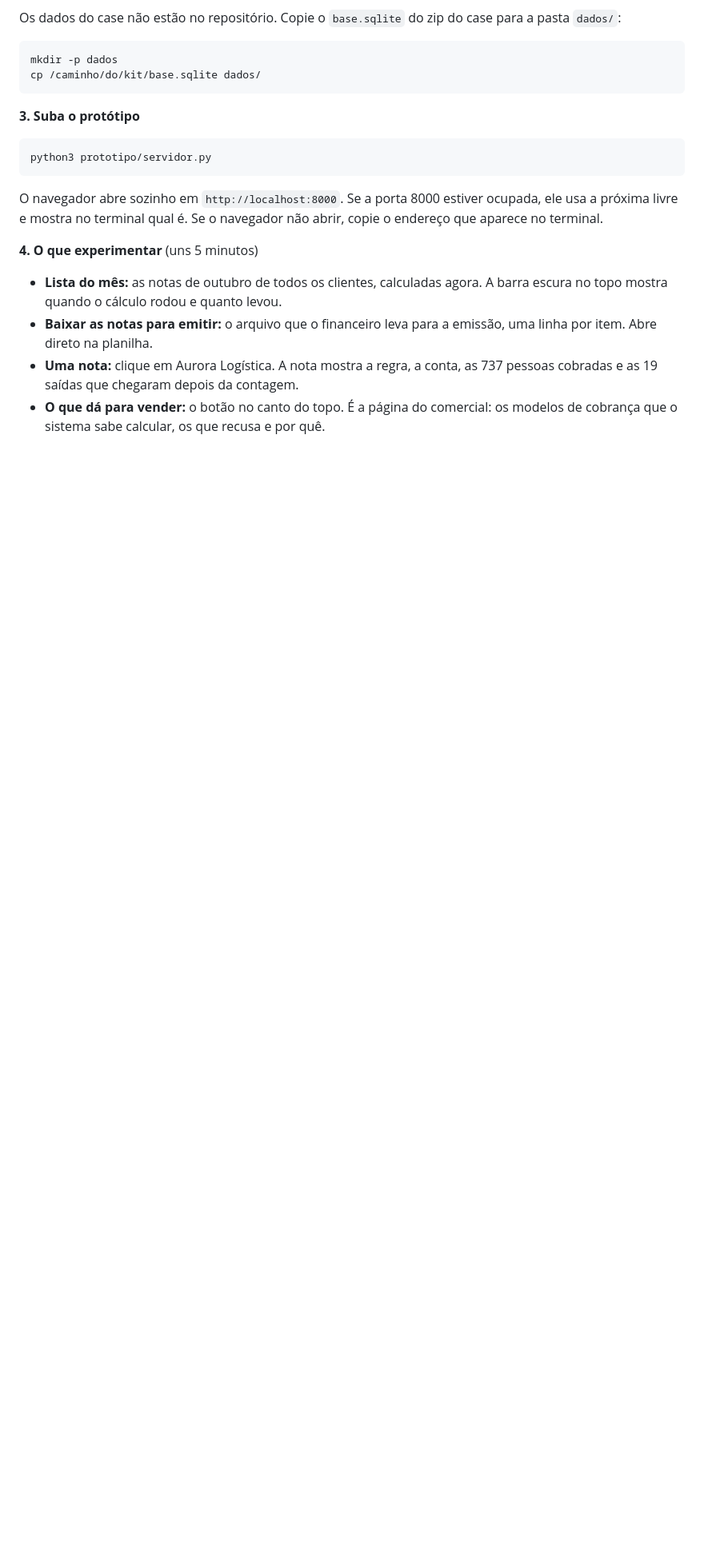
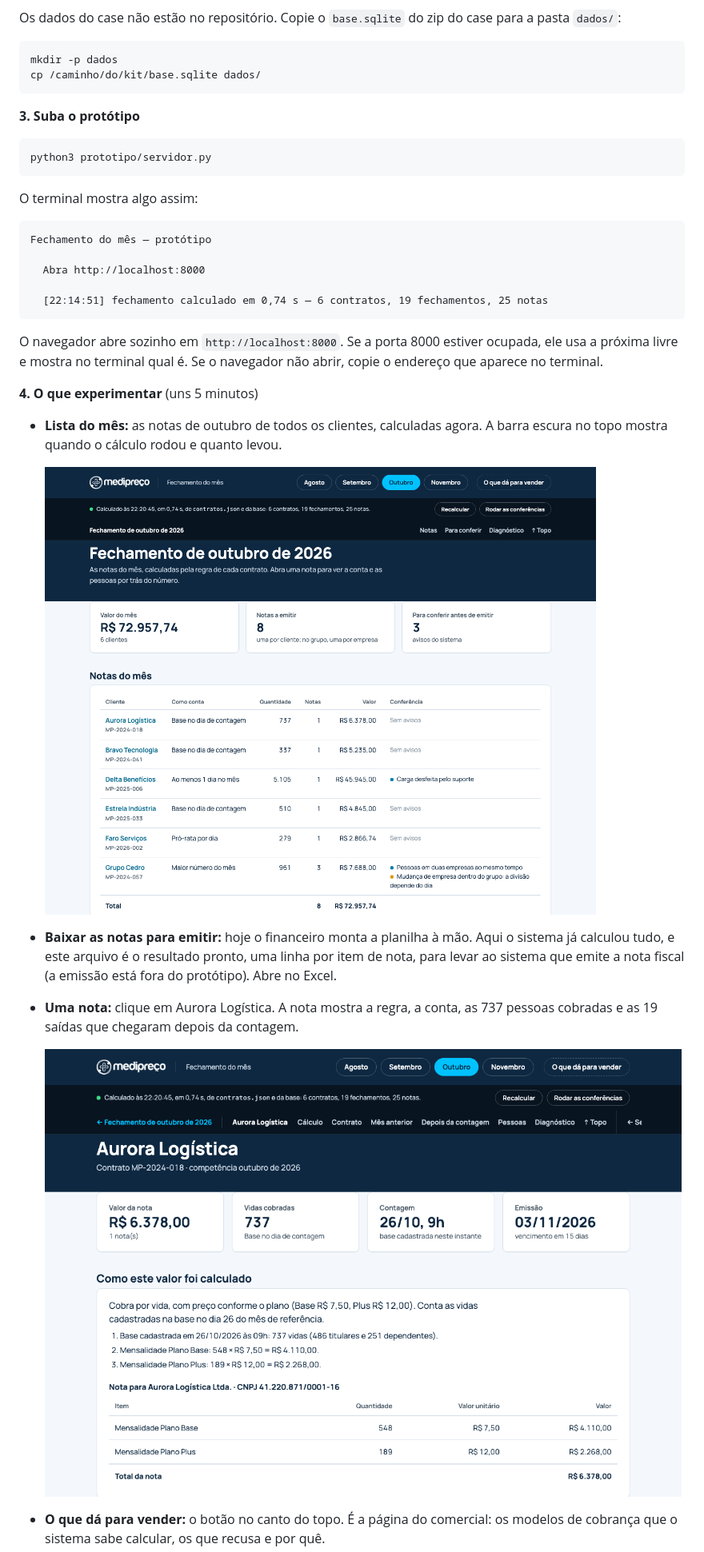
Before and after one commit to Mateus-PortoPP/medipreco, a Markdown page: README.md, the part around one of its changes. Shown at 80% size. Drawn GitHub-style; pictures changed too: docs/imagens/1-lista-do-mes.png (added), docs/imagens/2-nota.png (added); blank space fills up the shorter version.

````diff
--- a/README.md
+++ b/README.md
@@ -29,11 +29,27 @@ cp /caminho/do/kit/base.sqlite dados/
 python3 prototipo/servidor.py
 ```
 
+O terminal mostra algo assim:
+
+```
+Fechamento do mês — protótipo
+
+  Abra http://localhost:8000
+
+  [22:14:51] fechamento calculado em 0,74 s — 6 contratos, 19 fechamentos, 25 notas
+```
+
 O navegador abre sozinho em `http://localhost:8000`. Se a porta 8000 estiver ocupada, ele usa a próxima livre e mostra no terminal qual é. Se o navegador não abrir, copie o endereço que aparece no terminal.
 
 **4. O que experimentar** (uns 5 minutos)
 
 - **Lista do mês:** as notas de outubro de todos os clientes, calculadas agora. A barra escura no topo mostra quando o cálculo rodou e quanto levou.
-- **Baixar as notas para emitir:** o arquivo que o financeiro leva para a emissão, uma linha por item. Abre direto na planilha.
+
+  ![A lista do mês: valor do mês, notas a emitir, avisos e a tabela de notas por cliente](docs/imagens/1-lista-do-mes.png)
+
+- **Baixar as notas para emitir:** hoje o financeiro monta a planilha à mão. Aqui o sistema já calculou tudo, e este arquivo é o resultado pronto, uma linha por item de nota, para levar ao sistema que emite a nota fiscal (a emissão está fora do protótipo). Abre no Excel.
 - **Uma nota:** clique em Aurora Logística. A nota mostra a regra, a conta, as 737 pessoas cobradas e as 19 saídas que chegaram depois da contagem.
+
+  ![A nota da Aurora: valor, vidas cobradas, data da contagem e a conta passo a passo](docs/imagens/2-nota.png)
+
 - **O que dá para vender:** o botão no canto do topo. É a página do comercial: os modelos de cobrança que o sistema sabe calcular, os que recusa e por quê.
````
Also changed, not shown: other parts of README.md (+6 -0 lines), docs/imagens/3-vender.png (added), docs/imagens/4-conferencias.png (added), 1 other file.
